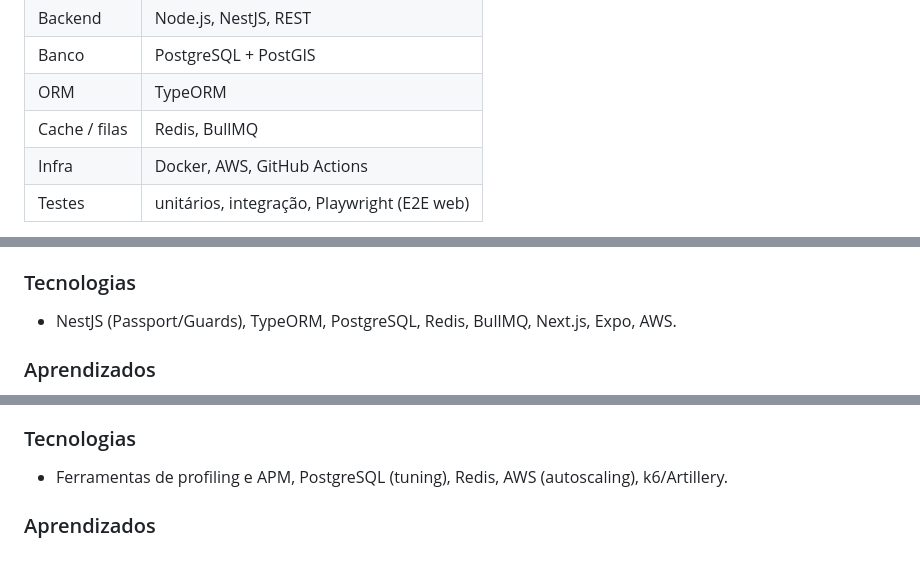
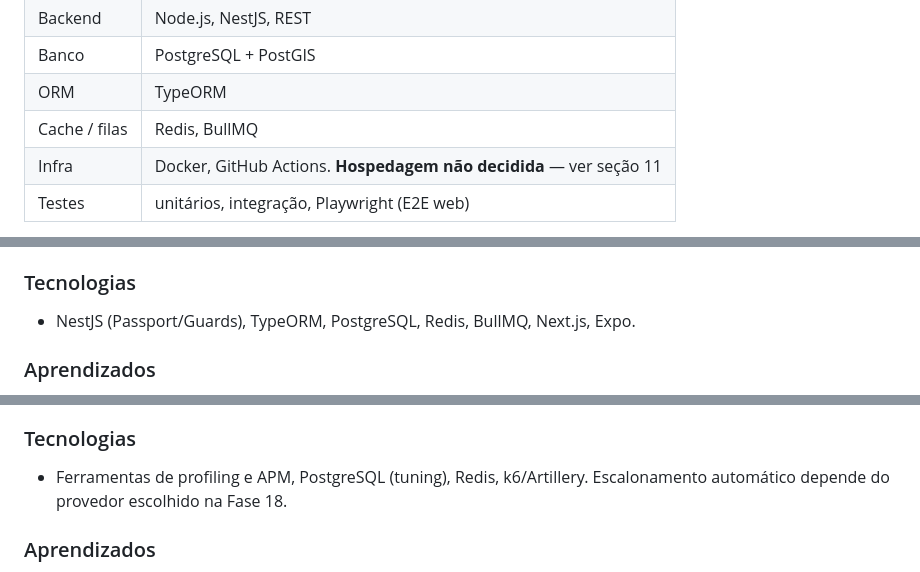
Before and after one commit to matheusdiasbarros/gestao-esportiva, a Markdown page: TODO.md, 3 parts joined by grey strips. Rendered like a GitHub page.

```diff
--- a/TODO.md
+++ b/TODO.md
@@ -173,7 +173,7 @@ Direção inicial. Mudanças exigem ADR **antes** da implementação.
 | Banco | PostgreSQL + PostGIS |
 | ORM | TypeORM |
 | Cache / filas | Redis, BullMQ |
-| Infra | Docker, AWS, GitHub Actions |
+| Infra | Docker, GitHub Actions. **Hospedagem não decidida** — ver seção 11 |
 | Testes | unitários, integração, Playwright (E2E web) |
 
 **Não adotar sem necessidade concreta e ADR:** microsserviços, Kubernetes, Kafka, GraphQL,
@@ -582,7 +587,7 @@ Todas resolvidas em 2026-08-20. Registro completo em [`docs/domain/iam.md`](docs
 
 ### Tecnologias
 
-- NestJS (Passport/Guards), TypeORM, PostgreSQL, Redis, BullMQ, Next.js, Expo, AWS.
+- NestJS (Passport/Guards), TypeORM, PostgreSQL, Redis, BullMQ, Next.js, Expo.
 
 ### Aprendizados
 
@@ -1709,7 +1725,8 @@ Gargalos identificados por medição, corrigidos e comprovados com dados antes/d
 
 ### Tecnologias
 
-- Ferramentas de profiling e APM, PostgreSQL (tuning), Redis, AWS (autoscaling), k6/Artillery.
+- Ferramentas de profiling e APM, PostgreSQL (tuning), Redis, k6/Artillery. Escalonamento
+  automático depende do provedor escolhido na Fase 18.
 
 ### Aprendizados
 
```
Also changed, not shown: other parts of TODO.md (+38 -21 lines), AI-DEVELOPMENT.md (+18 -11 lines).
